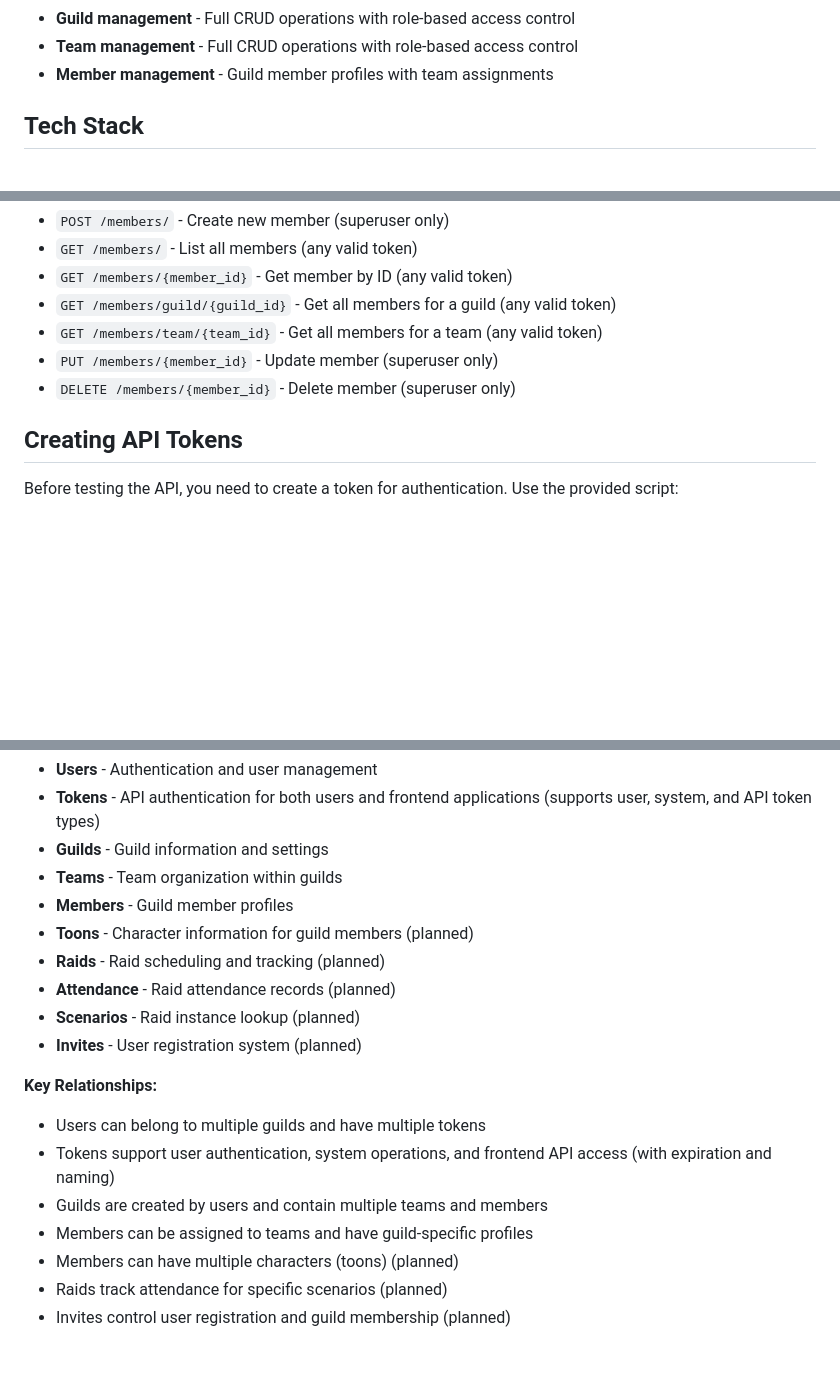
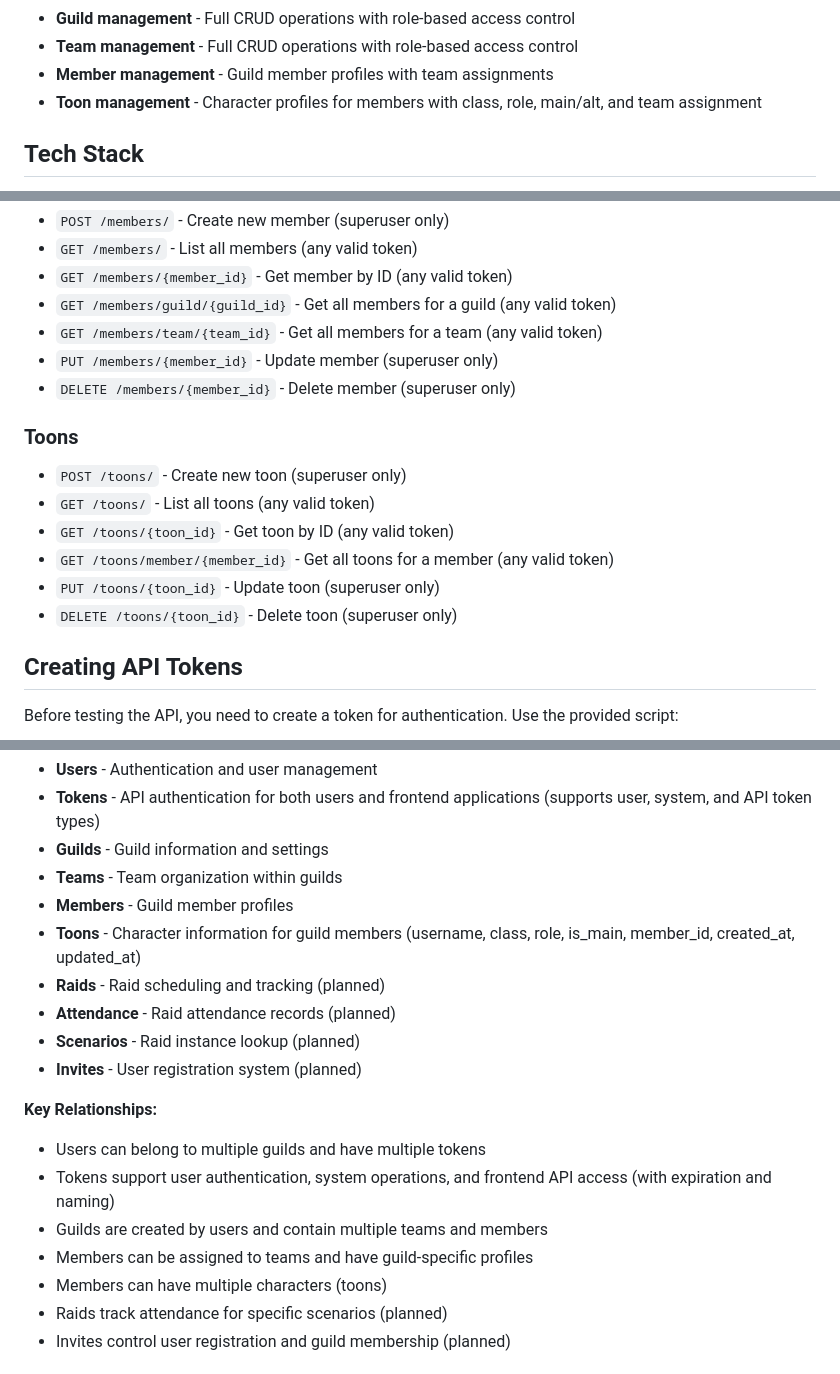
Before and after one commit to limsammy/guildroster, a Markdown page: README.md, 3 parts joined by grey strips. GitHub-like rendering; blank space fills up the shorter version.

Commit message:
Update README with Toons feature

```diff
--- a/README.md
+++ b/README.md
@@ -84,6 +84,7 @@ pytest
 - **Guild management** - Full CRUD operations with role-based access control
 - **Team management** - Full CRUD operations with role-based access control
 - **Member management** - Guild member profiles with team assignments
+- **Toon management** - Character profiles for members with class, role, main/alt, and team assignment
 
 ## Tech Stack
 
@@ -220,6 +221,14 @@ GuildRoster automatically generates comprehensive API documentation using FastAP
 - `PUT /members/{member_id}` - Update member (superuser only)
 - `DELETE /members/{member_id}` - Delete member (superuser only)
 
+### Toons
+- `POST /toons/` - Create new toon (superuser only)
+- `GET /toons/` - List all toons (any valid token)
+- `GET /toons/{toon_id}` - Get toon by ID (any valid token)
+- `GET /toons/member/{member_id}` - Get all toons for a member (any valid token)
+- `PUT /toons/{toon_id}` - Update toon (superuser only)
+- `DELETE /toons/{toon_id}` - Delete toon (superuser only)
+
 ## Creating API Tokens
 
 Before testing the API, you need to create a token for authentication. Use the provided script:
@@ -303,7 +312,7 @@ The application uses a relational database with the following core tables and re
 - **Guilds** - Guild information and settings
 - **Teams** - Team organization within guilds
 - **Members** - Guild member profiles
-- **Toons** - Character information for guild members (planned)
+- **Toons** - Character information for guild members (username, class, role, is_main, member_id, created_at, updated_at)
 - **Raids** - Raid scheduling and tracking (planned)
 - **Attendance** - Raid attendance records (planned)
 - **Scenarios** - Raid instance lookup (planned)
@@ -314,7 +323,7 @@ The application uses a relational database with the following core tables and re
 - Tokens support user authentication, system operations, and frontend API access (with expiration and naming)
 - Guilds are created by users and contain multiple teams and members
 - Members can be assigned to teams and have guild-specific profiles
-- Members can have multiple characters (toons) (planned)
+- Members can have multiple characters (toons)
 - Raids track attendance for specific scenarios (planned)
 - Invites control user registration and guild membership (planned)
 
```
